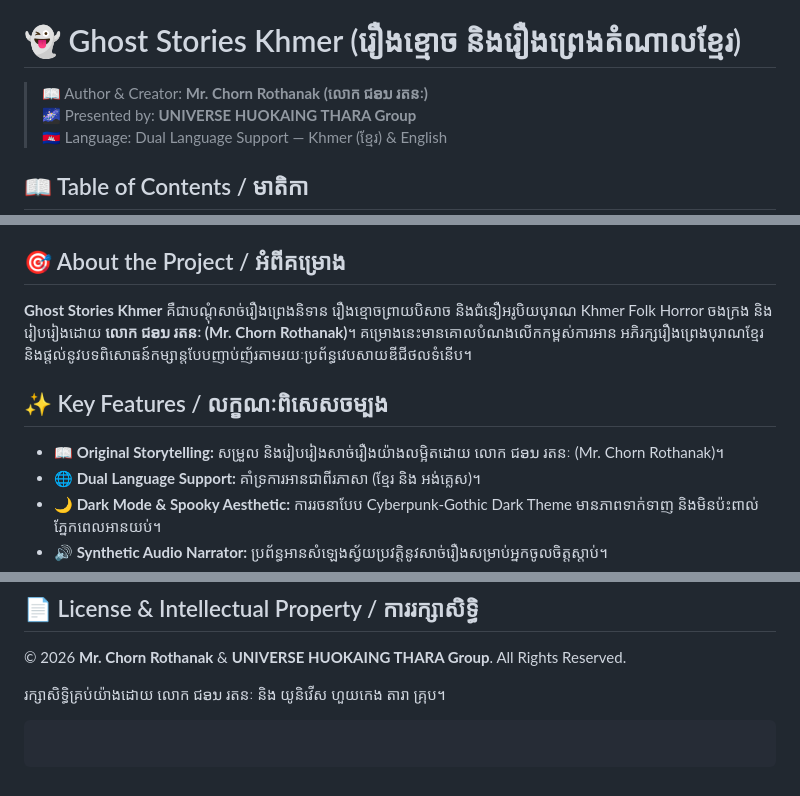
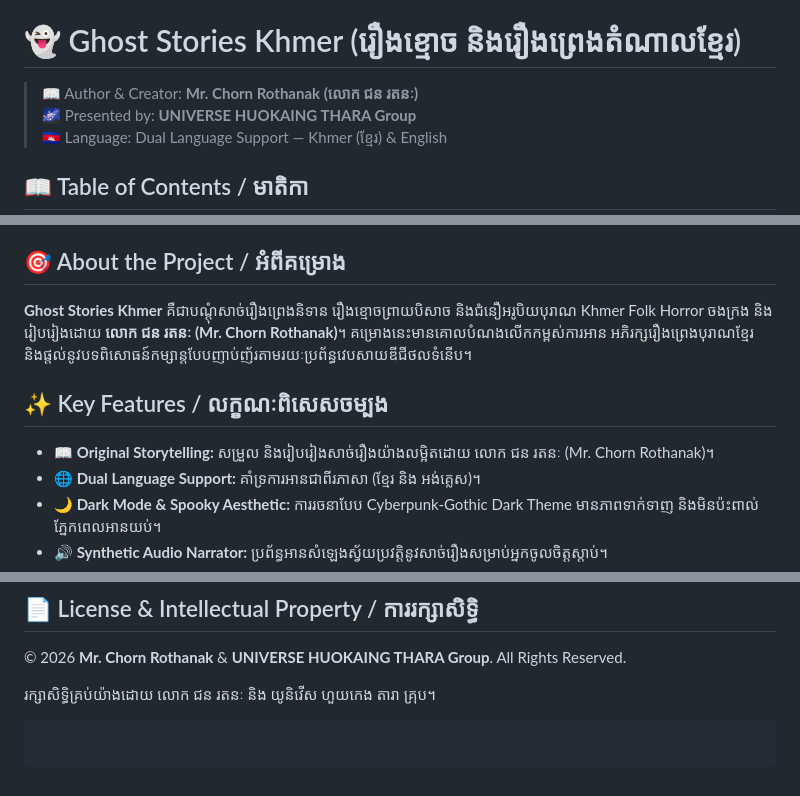
Before and after one commit to tharahuokaing/ghost_stories_khmer, a Markdown page: README.md, 3 parts joined by grey strips. Drawn GitHub-style.

Commit message:
Fix author name typo in README.md

````diff
--- a/README.md
+++ b/README.md
@@ -3,7 +3,7 @@
 
 # 👻 Ghost Stories Khmer (រឿងខ្មោច និងរឿងព្រេងតំណាលខ្មែរ)
 
-> 📖 Author & Creator: **Mr. Chorn Rothanak (លោក ជອນ រតនៈ)**
+> 📖 Author & Creator: **Mr. Chorn Rothanak (លោក ជន រតនៈ)**
 > 🌌 Presented by: **UNIVERSE HUOKAING THARA Group**
 > 🇰🇭 Language: Dual Language Support — Khmer (ខ្មែរ) & English
 
@@ -18,11 +18,11 @@
 
 ## 🎯 About the Project / អំពីគម្រោង
 
-**Ghost Stories Khmer** គឺជាបណ្តុំសាច់រឿងព្រេងនិទាន រឿងខ្មោចព្រាយបិសាច និងជំនឿអរូបិយបុរាណ Khmer Folk Horror ចងក្រង និងរៀបរៀងដោយ **លោក ជອນ រតនៈ (Mr. Chorn Rothanak)**។ គម្រោងនេះមានគោលបំណងលើកកម្ពស់ការអាន អភិរក្សរឿងព្រេងបុរាណខ្មែរ និងផ្តល់នូវបទពិសោធន៍កម្សាន្តបែបញាប់ញ័រតាមរយៈប្រព័ន្ធវេបសាយឌីជីថលទំនើប។
+**Ghost Stories Khmer** គឺជាបណ្តុំសាច់រឿងព្រេងនិទាន រឿងខ្មោចព្រាយបិសាច និងជំនឿអរូបិយបុរាណ Khmer Folk Horror ចងក្រង និងរៀបរៀងដោយ **លោក ជន រតនៈ (Mr. Chorn Rothanak)**។ គម្រោងនេះមានគោលបំណងលើកកម្ពស់ការអាន អភិរក្សរឿងព្រេងបុរាណខ្មែរ និងផ្តល់នូវបទពិសោធន៍កម្សាន្តបែបញាប់ញ័រតាមរយៈប្រព័ន្ធវេបសាយឌីជីថលទំនើប។
 
 ## ✨ Key Features / លក្ខណៈពិសេសចម្បង
 
-* **📖 Original Storytelling:** សម្រួល និងរៀបរៀងសាច់រឿងយ៉ាងលម្អិតដោយ លោក ជອນ រតនៈ (Mr. Chorn Rothanak)។
+* **📖 Original Storytelling:** សម្រួល និងរៀបរៀងសាច់រឿងយ៉ាងលម្អិតដោយ លោក ជន រតនៈ (Mr. Chorn Rothanak)។
 * **🌐 Dual Language Support:** គាំទ្រការអានជាពីរភាសា (ខ្មែរ និង អង់គ្លេស)។
 * **🌙 Dark Mode & Spooky Aesthetic:** ការរចនាបែប Cyberpunk-Gothic Dark Theme មានភាពទាក់ទាញ និងមិនប៉ះពាល់ភ្នែកពេលអានយប់។
 * **🔊 Synthetic Audio Narrator:** ប្រព័ន្ធអានសំឡេងស្វ័យប្រវត្តិនូវសាច់រឿងសម្រាប់អ្នកចូលចិត្តស្តាប់។
@@ -67,7 +67,7 @@ cd ghost-stories-khmer-chorn-rothanak
 
 © 2026 **Mr. Chorn Rothanak** & **UNIVERSE HUOKAING THARA Group**. All Rights Reserved.
 
-រក្សាសិទ្ធិគ្រប់យ៉ាងដោយ លោក ជອນ រតនៈ និង យូនិវើស ហួយកេង តារា គ្រុប។
+រក្សាសិទ្ធិគ្រប់យ៉ាងដោយ លោក ជន រតនៈ និង យូនិវើស ហួយកេង តារា គ្រុប។
 
 ```
 
````
